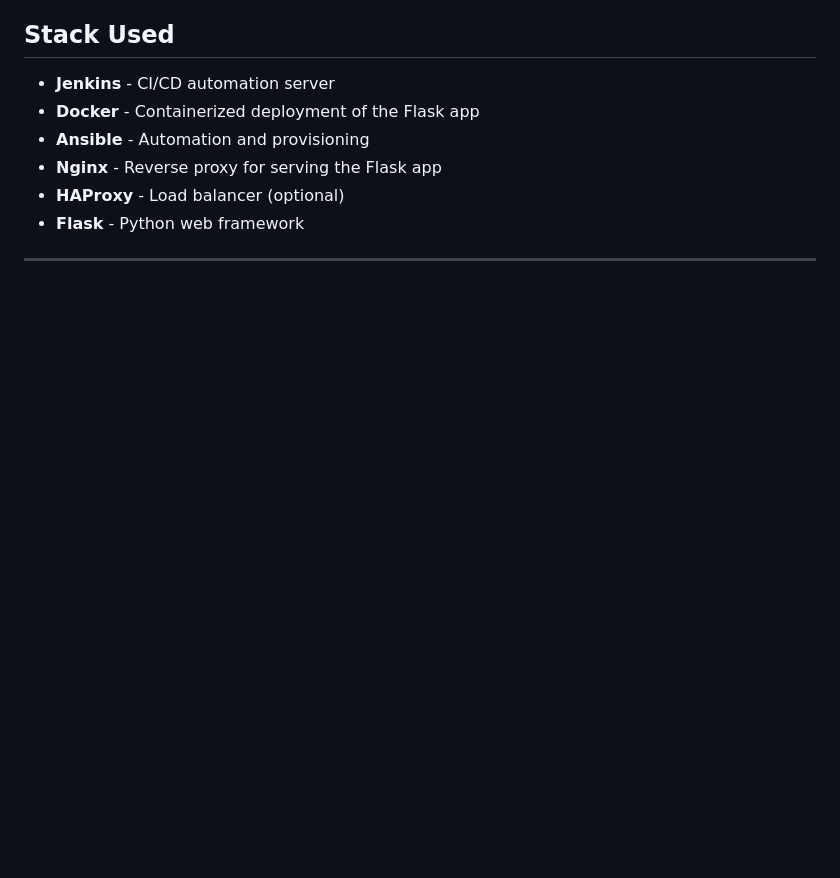
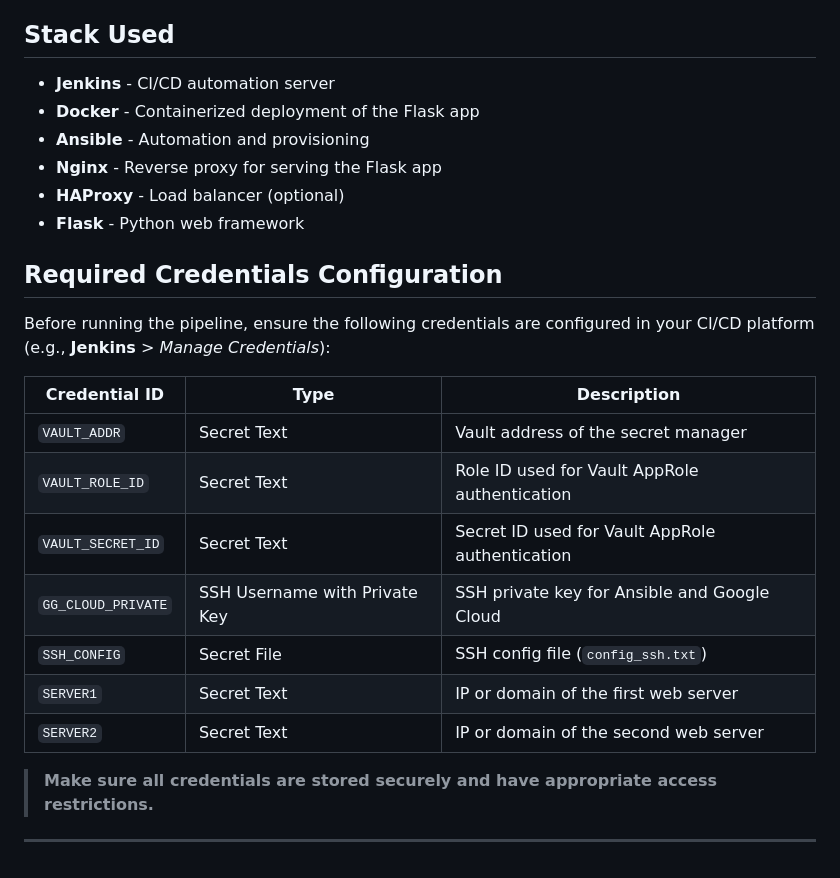
Before and after one commit to nvt18624/web-jenkins, a Markdown page: README.md, the part around the change printed below. GitHub-like rendering; blank space fills up the shorter version.

```diff
--- a/README.md
+++ b/README.md
@@ -11,4 +30,20 @@ This project automates the CI/CD pipeline for deploying a Python Flask web appli
 - **HAProxy** - Load balancer (optional)
 - **Flask** - Python web framework
 
+## Required Credentials Configuration
+
+Before running the pipeline, ensure the following credentials are configured in your CI/CD platform (e.g., **Jenkins** > *Manage Credentials*):
+
+| Credential ID     | Type                          | Description                                     |
+|-------------------|-------------------------------|-------------------------------------------------|
+| `VAULT_ADDR`      | Secret Text                   | Vault address of the secret manager             |
+| `VAULT_ROLE_ID`   | Secret Text                   | Role ID used for Vault AppRole authentication   |
+| `VAULT_SECRET_ID` | Secret Text                   | Secret ID used for Vault AppRole authentication |
+| `GG_CLOUD_PRIVATE`| SSH Username with Private Key | SSH private key for Ansible and Google Cloud    |
+| `SSH_CONFIG`      | Secret File                   | SSH config file (`config_ssh.txt`)              |
+| `SERVER1`         | Secret Text                   | IP or domain of the first web server            |
+| `SERVER2`         | Secret Text                   | IP or domain of the second web server           |
+
+> **Make sure all credentials are stored securely and have appropriate access restrictions.**
+
 ---
```
Also changed, not shown: other parts of README.md (+19 -0 lines), images/jenkins.png (added).
